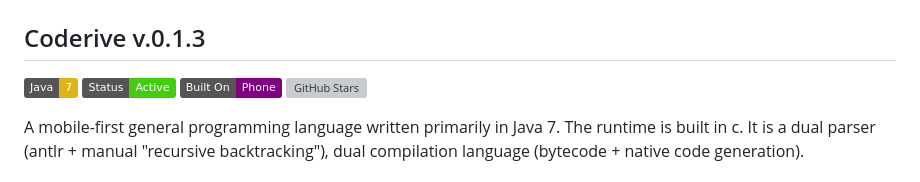
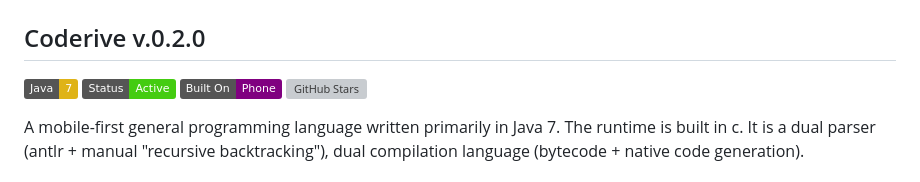
Before and after one commit to DanexCodr/Coderive, a Markdown page: README.md, the part around the change. Drawn GitHub-style; badges without logos; grey boxes are pictures that could not be loaded.

```diff
--- a/README.md
+++ b/README.md
@@ -3,7 +3,7 @@
   <img src="https://raw.githubusercontent.com/DanexCodr/Coderive/main/assets/1762666234889.jpg" alt="Coderive Logo" width="200">
 </div>
 
-## Coderive v.0.1.3
+## Coderive v.0.2.0
 
 ![Java](https://img.shields.io/badge/Java-7-yellow)
 ![Status](https://img.shields.io/badge/Status-Active-brightgreen)
```
